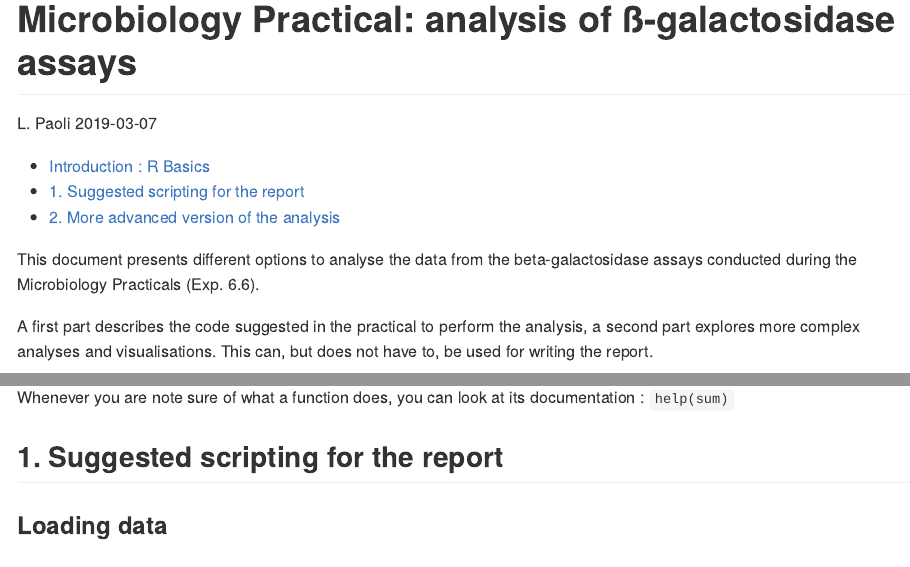
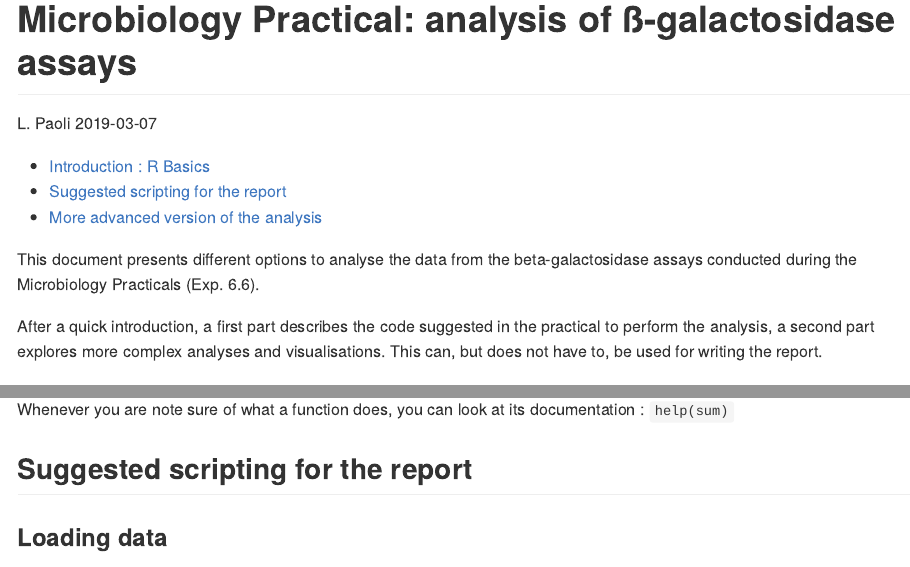
Before and after one commit to SushiLab/Practical_Microbio, an R Markdown document (README.Rmd): the page in a window 1100 px wide, from its top, and a second part further down, joined at a grey line. Rendered offline with R 4.5, knitr and Pandoc, with nearby package versions.

Commit message:
update README

````diff
--- a/README.Rmd
+++ b/README.Rmd
@@ -16,9 +16,9 @@ knitr::opts_chunk$set(echo = TRUE)
 This document presents different options to analyse the data from the beta-galactosidase
 assays conducted during the Microbiology Practicals (Exp. 6.6).
 
-A first part describes the code suggested in the practical to perform the analysis, a
-second part explores more complex analyses and visualisations. This can, but does not have
-to, be used for writing the report.
+After a quick introduction, a first part describes the code suggested in the practical to
+perform the analysis, a second part explores more complex analyses and visualisations.
+This can, but does not have to, be used for writing the report.
 
 ## Introduction : R Basics
 
@@ -51,7 +51,7 @@ sum(vect)
 Whenever you are note sure of what a function does, you can look at its documentation :
 ```help(sum)```
 
-## 1. Suggested scripting for the report
+## Suggested scripting for the report
 
 ### Loading data
 
````
Also changed, not shown: README.Rmd (2 more changed lines).
